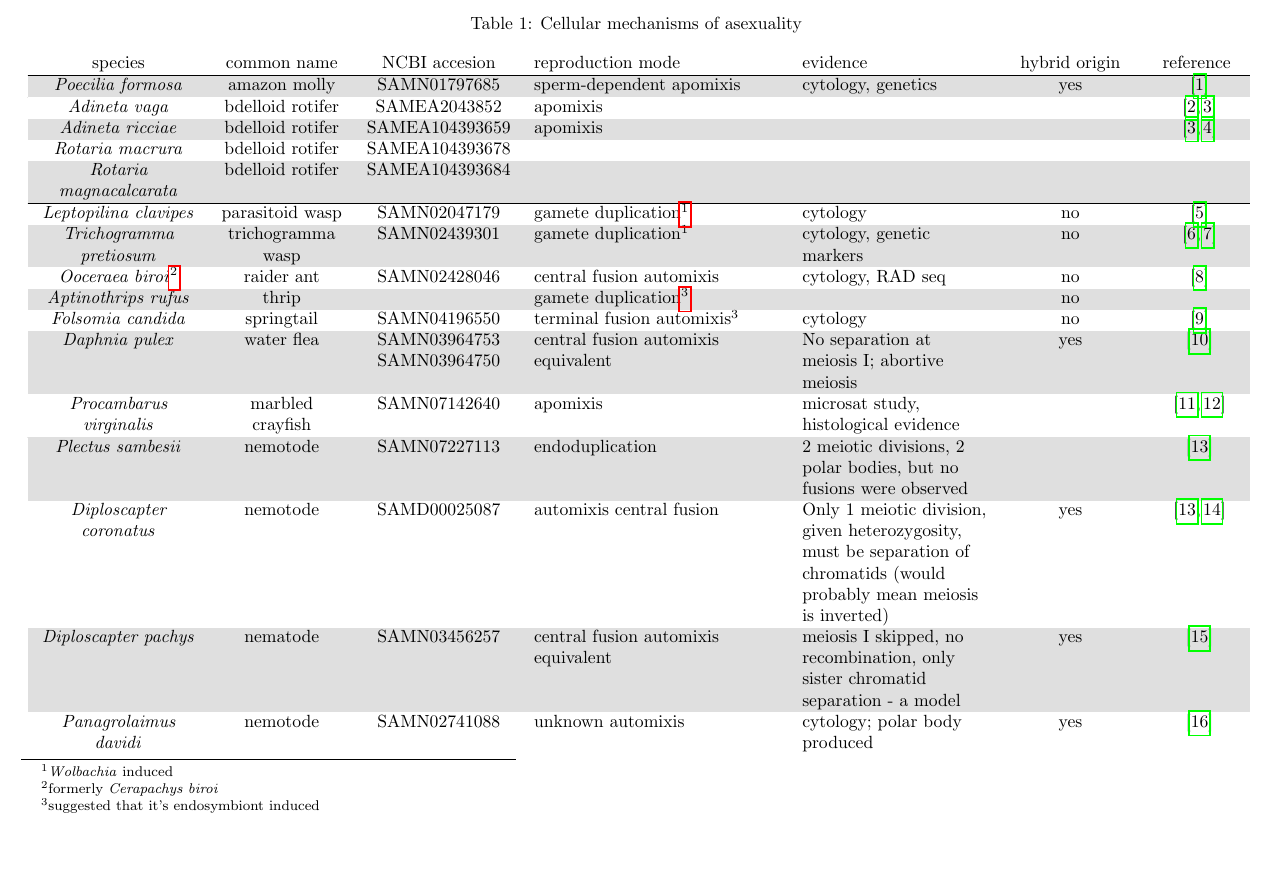
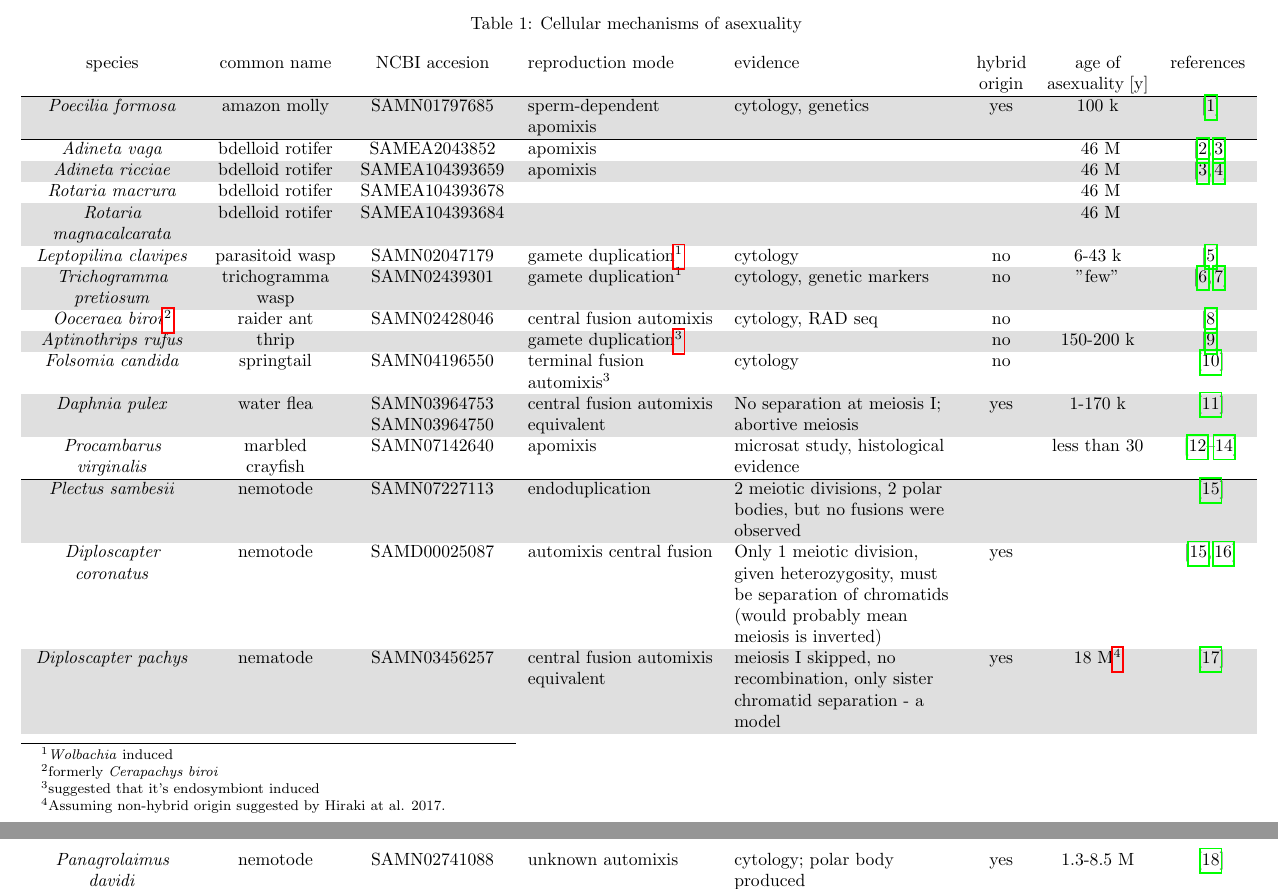
Before and after one commit to KamilSJaron/genomic-features-of-parthenogenetic-animals, a LaTeX document (LaTeX/SM_table_1_reproduction_modes.tex): part of page 1 of 4 before the commit and two parts of pages 1 and 2 of 4 after it, the two joined at a grey line, cut so that both start at the same text, the shorter picture padded with empty space. Compiled offline with pdfLaTeX.

Commit message:
added ages to supp table 1

```diff
--- a/LaTeX/SM_table_1_reproduction_modes.tex
+++ b/LaTeX/SM_table_1_reproduction_modes.tex
@@ -20,27 +20,27 @@
   \centering
   \rowcolors{2}{gray!25}{white}
 
-    \begin{longtable}[H]{ C{.13\textwidth} C{.1\textwidth} C{.12\textwidth} L{.2\textwidth} L{.15\textwidth} C{.1\textwidth} C{.07\textwidth}}
+    \begin{longtable}[H]{ C{.13\textwidth} C{.1\textwidth} C{.12\textwidth} L{.15\textwidth} L{.179\textwidth} C{.04\textwidth} C{.082\textwidth} C{.062\textwidth}}
       \caption{Cellular mechanisms of asexuality} \\
-      species & common name & NCBI accesion & reproduction mode & evidence & hybrid origin & reference \\
+      species & common name & NCBI accesion & reproduction mode & evidence & hybrid origin & age of asexuality [y] & references \\
       \hline
-      \textit{Poecilia formosa} & amazon molly & SAMN01797685 & sperm-dependent apomixis & cytology, genetics & yes & \cite{Lamatsch2000} \\
+      \textit{Poecilia formosa} & amazon molly & SAMN01797685 & sperm-dependent apomixis & cytology, genetics & yes & 100 k & \cite{Lamatsch2000} \\
       \hline
-      \textit{Adineta vaga} & bdelloid rotifer & SAMEA2043852 & apomixis & &  & \cite{MarkWelch1998, Welch2003} \\
-      \textit{Adineta ricciae} & bdelloid rotifer & SAMEA104393659 & apomixis &  &  & \cite{PouchkinaStantcheva2007, Welch2003} \\
-      \textit{Rotaria macrura} & bdelloid rotifer & SAMEA104393678 &  & &  &  \\
-      \textit{Rotaria magnacalcarata} & bdelloid rotifer & SAMEA104393684 &  & &  &  \\
+      \textit{Adineta vaga} & bdelloid rotifer & SAMEA2043852 & apomixis & & & ~46 M & \cite{MarkWelch1998, Welch2003} \\
+      \textit{Adineta ricciae} & bdelloid rotifer & SAMEA104393659 & apomixis &  & & ~46 M & \cite{PouchkinaStantcheva2007, Welch2003} \\
+      \textit{Rotaria macrura} & bdelloid rotifer & SAMEA104393678 &  & & & ~46 M &  \\
+      \textit{Rotaria magnacalcarata} & bdelloid rotifer & SAMEA104393684 &  & & & ~46 M &  \\
       \hline
-      \textit{Leptopilina clavipes} & parasitoid wasp & SAMN02047179 & gamete duplication\footnote{\textit{Wolbachia} induced} & cytology & no & \cite{Pannebakker2004} \\
-      \textit{Trichogramma pretiosum} & trichogramma wasp & SAMN02439301 & gamete duplication$^1$ & cytology, genetic markers & no & \cite{ArdilaGarcia2010, Gokhman2017} \\
-      \textit{Ooceraea biroi}\footnote{formerly \textit{Cerapachys biroi}} & raider ant & SAMN02428046 & central fusion automixis & cytology, RAD seq & no & \cite{Oxley2014} \\
-      \textit{Aptinothrips rufus} & thrip &  & gamete duplication\footnote{suggested that it's endosymbiont induced} & & no &  \\
-      \textit{Folsomia candida} & springtail & SAMN04196550 & terminal fusion automixis$^3$ & cytology & no & \cite{Riparbelli2006} \\
-      \textit{Daphnia pulex} & water flea & SAMN03964753 SAMN03964750 & central fusion automixis equivalent & No separation at meiosis I; abortive meiosis & yes & \cite{Hiruta2010} \\
-      \textit{Procambarus virginalis} & marbled crayfish & SAMN07142640 & apomixis & microsat study, histological evidence &  & \cite{Vogt2004,Martin2015} \\
+      \textit{Leptopilina clavipes} & parasitoid wasp & SAMN02047179 & gamete duplication\footnote{\textit{Wolbachia} induced} & cytology & no & 6-43 k & \cite{Pannebakker2004} \\
+      \textit{Trichogramma pretiosum} & trichogramma wasp & SAMN02439301 & gamete duplication$^1$ & cytology, genetic markers & no & "few" & \cite{ArdilaGarcia2010, Gokhman2017} \\
+      \textit{Ooceraea biroi}\footnote{formerly \textit{Cerapachys biroi}} & raider ant & SAMN02428046 & central fusion automixis & cytology, RAD seq & no & & \cite{Oxley2014} \\
+      \textit{Aptinothrips rufus} & thrip &  & gamete duplication\footnote{suggested that it's endosymbiont induced} & & no & 150-200 k & \cite{Fontcuberta2016} \\
+      \textit{Folsomia candida} & springtail & SAMN04196550 & terminal fusion automixis$^3$ & cytology & no & & \cite{Riparbelli2006} \\
+      \textit{Daphnia pulex} & water flea & SAMN03964753 SAMN03964750 & central fusion automixis equivalent & No separation at meiosis I; abortive meiosis & yes & 1-170 k & \cite{Hiruta2010} \\
+      \textit{Procambarus virginalis} & marbled crayfish & SAMN07142640 & apomixis & microsat study, histological evidence &  & less than 30 & \cite{Vogt2004,Martin2015,Vogt2015} \\
       \hline
-      \textit{Plectus sambesii} & nemotode & SAMN07227113 & endoduplication & 2 meiotic divisions, 2 polar bodies, but no fusions were observed &  & \cite{Lahl2006} \\
-      \textit{Diploscapter coronatus} & nemotode & SAMD00025087 & automixis central fusion & Only 1 meiotic division, given heterozygosity, must be separation of chromatids (would probably mean meiosis is inverted) & yes & \cite{Lahl2006,Hiraki2017} \\
-      \textit{Diploscapter pachys} & nematode & SAMN03456257 & central fusion automixis equivalent & meiosis I skipped, no recombination, only sister chromatid separation - a model & yes & \cite{Fradin2017} \\
-      \textit{Panagrolaimus davidi} & nemotode & SAMN02741088 & unknown automixis & cytology; polar body produced & yes & \cite{Schiffer2017} \\
-      \textit{Panagrolaimus PS1159} & nemotode & - & unknown automixis & cytology; polar body produced & yes & \cite{Schiffer2017} \\
+      \textit{Plectus sambesii} & nemotode & SAMN07227113 & endoduplication & 2 meiotic divisions, 2 polar bodies, but no fusions were observed &  & & \cite{Lahl2006} \\
+      \textit{Diploscapter coronatus} & nemotode & SAMD00025087 & automixis central fusion & Only 1 meiotic division, given heterozygosity, must be separation of chromatids (would probably mean meiosis is inverted) & yes & & \cite{Lahl2006,Hiraki2017} \\
+      \textit{Diploscapter pachys} & nematode & SAMN03456257 & central fusion automixis equivalent & meiosis I skipped, no recombination, only sister chromatid separation - a model & yes & 18 M\footnote{Assuming non-hybrid origin suggested by Hiraki at al. 2017.} & \cite{Fradin2017} \\
+      \textit{Panagrolaimus davidi} & nemotode & SAMN02741088 & unknown automixis & cytology; polar body produced & yes & 1.3-8.5 M & \cite{Schiffer2017} \\
+      \textit{Panagrolaimus PS1159} & nemotode & - & unknown automixis & cytology; polar body produced & yes & 1.3-8.5 M & \cite{Schiffer2017} \\
```
Also changed, not shown: LaTeX/SM_table_1_reproduction_modes.bib (+30 -0 lines), LaTeX/SM_table_1_reproduction_modes.tex (18 more changed lines).
